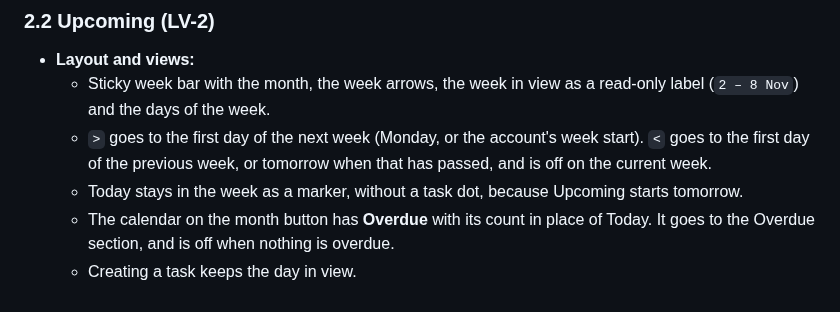
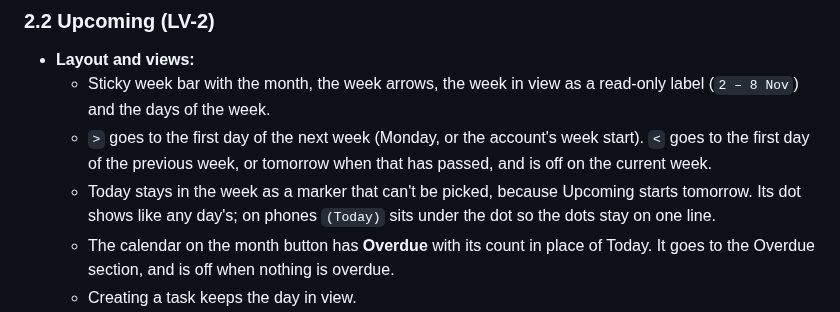
Before and after one commit to 02bbits/Agendal, a Markdown page: docs/03-modules/LV-lists-search.md, the part around the change. Rendered like a GitHub page.

Commit message:
docs(lists): today's dot and label in the week strip (Refs #139)

```diff
--- a/docs/03-modules/LV-lists-search.md
+++ b/docs/03-modules/LV-lists-search.md
@@ -61,7 +61,7 @@ Priority: **Must** = needed for v1 · **Should** = v1 if time allows, otherwise
 - **Layout and views:**
   - Sticky week bar with the month, the week arrows, the week in view as a read-only label (`2 – 8 Nov`) and the days of the week.
   - `>` goes to the first day of the next week (Monday, or the account's week start). `<` goes to the first day of the previous week, or tomorrow when that has passed, and is off on the current week.
-  - Today stays in the week as a marker, without a task dot, because Upcoming starts tomorrow.
+  - Today stays in the week as a marker that can't be picked, because Upcoming starts tomorrow. Its dot shows like any day's; on phones `(Today)` sits under the dot so the dots stay on one line.
   - The calendar on the month button has **Overdue** with its count in place of Today. It goes to the Overdue section, and is off when nothing is overdue.
   - Creating a task keeps the day in view.
   - **Overdue section** first: open overdue tasks shown above the upcoming days (or as the first column in Board view).
```
Also changed, not shown: docs/CHANGELOG.md (+1 -1 lines).
